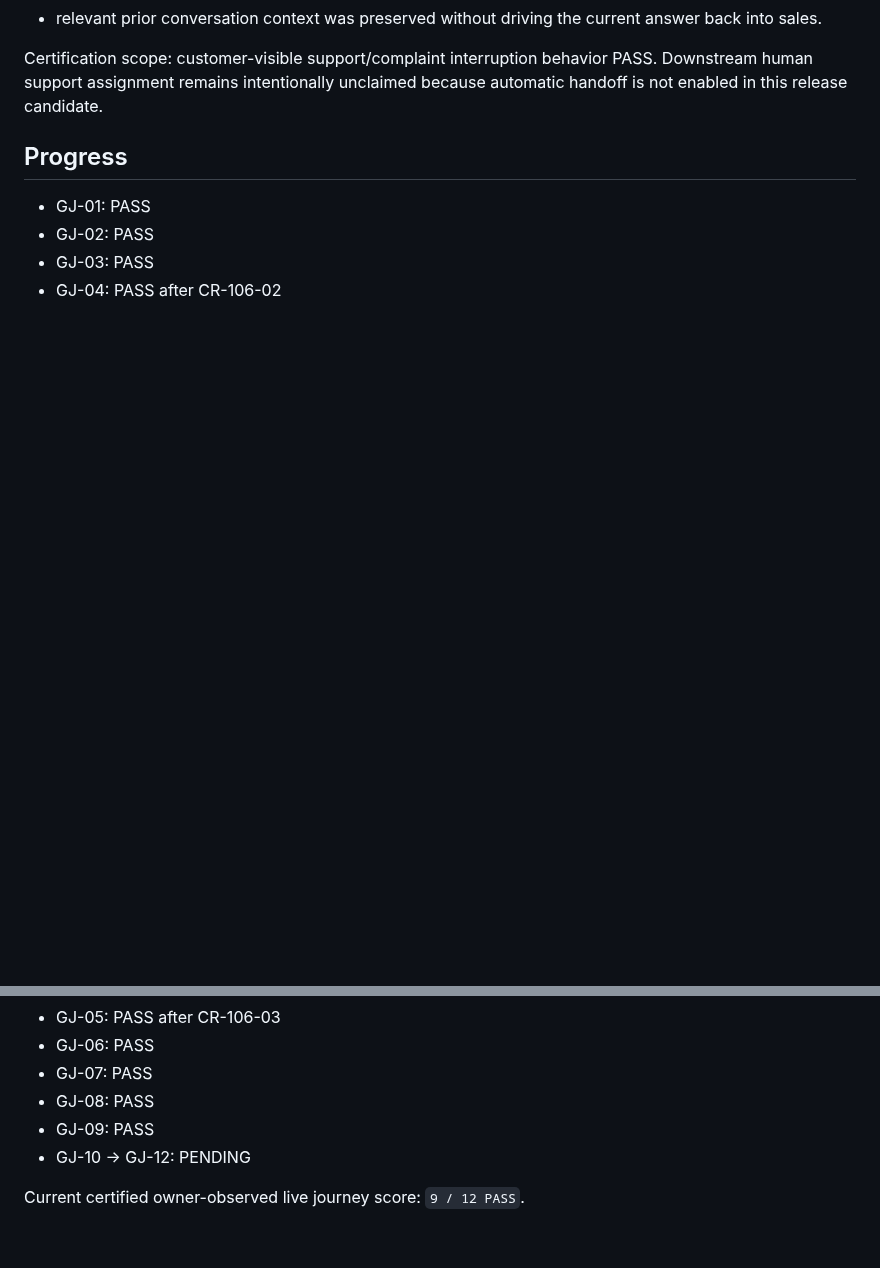
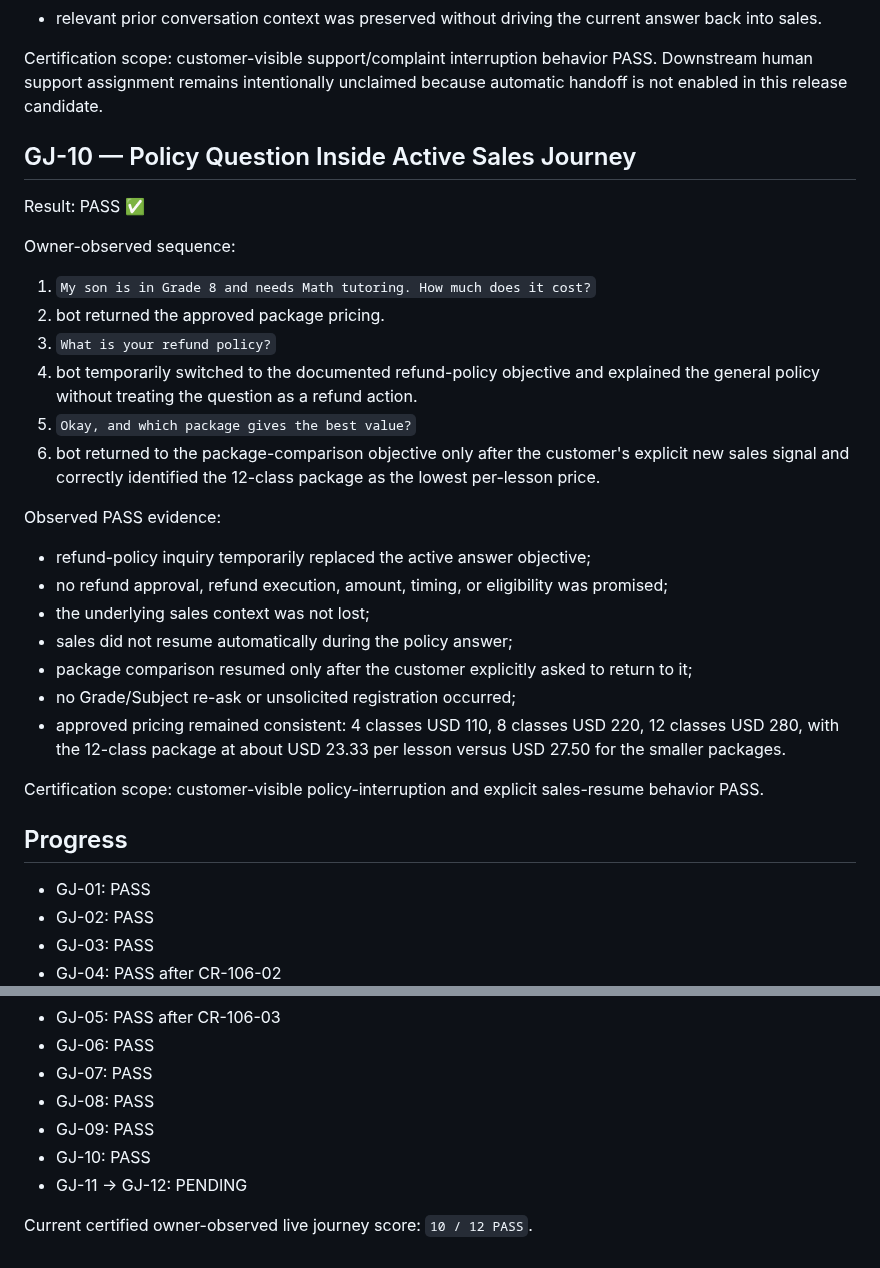
Before and after one commit to SuccessPathMentors/SPM-Sales-AI, a Markdown page: evidence/wu106/live-journeys.md, 2 parts joined by grey strips. Drawn GitHub-style; blank space fills up the shorter version.

Commit message:
WU-106: certify GJ-10 policy interruption and sales resume

```diff
--- a/evidence/wu106/live-journeys.md
+++ b/evidence/wu106/live-journeys.md
@@ -182,6 +182,28 @@ Observed PASS evidence:
 
 Certification scope: customer-visible support/complaint interruption behavior PASS. Downstream human support assignment remains intentionally unclaimed because automatic handoff is not enabled in this release candidate.
 
+## GJ-10 — Policy Question Inside Active Sales Journey
+Result: PASS ✅
+
+Owner-observed sequence:
+1. `My son is in Grade 8 and needs Math tutoring. How much does it cost?`
+2. bot returned the approved package pricing.
+3. `What is your refund policy?`
+4. bot temporarily switched to the documented refund-policy objective and explained the general policy without treating the question as a refund action.
+5. `Okay, and which package gives the best value?`
+6. bot returned to the package-comparison objective only after the customer's explicit new sales signal and correctly identified the 12-class package as the lowest per-lesson price.
+
+Observed PASS evidence:
+- refund-policy inquiry temporarily replaced the active answer objective;
+- no refund approval, refund execution, amount, timing, or eligibility was promised;
+- the underlying sales context was not lost;
+- sales did not resume automatically during the policy answer;
+- package comparison resumed only after the customer explicitly asked to return to it;
+- no Grade/Subject re-ask or unsolicited registration occurred;
+- approved pricing remained consistent: 4 classes USD 110, 8 classes USD 220, 12 classes USD 280, with the 12-class package at about USD 23.33 per lesson versus USD 27.50 for the smaller packages.
+
+Certification scope: customer-visible policy-interruption and explicit sales-resume behavior PASS.
+
 ## Progress
 - GJ-01: PASS
 - GJ-02: PASS
@@ -192,6 +214,7 @@ Certification scope: customer-visible support/complaint interruption behavior PA
 - GJ-07: PASS
 - GJ-08: PASS
 - GJ-09: PASS
-- GJ-10 → GJ-12: PENDING
+- GJ-10: PASS
+- GJ-11 → GJ-12: PENDING
 
-Current certified owner-observed live journey score: `9 / 12 PASS`.
+Current certified owner-observed live journey score: `10 / 12 PASS`.
```
